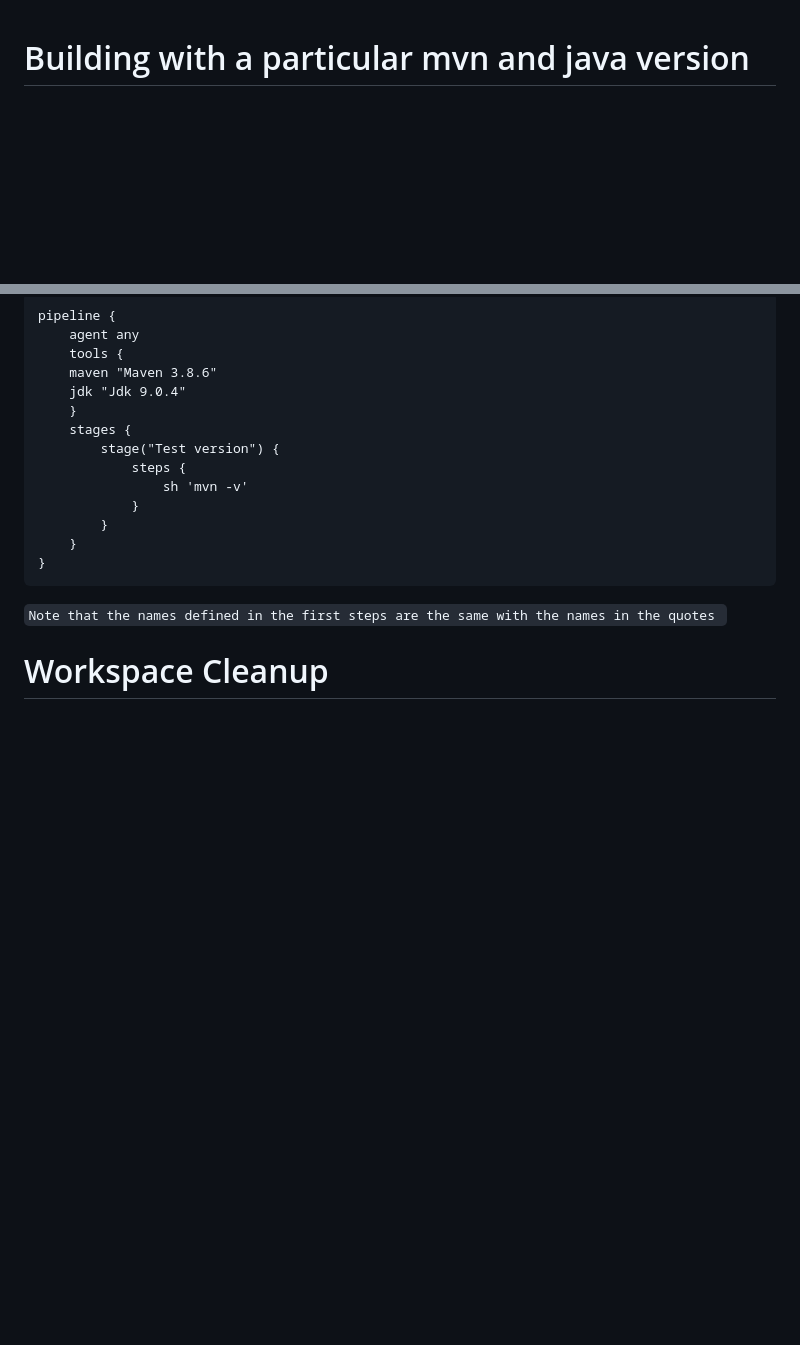
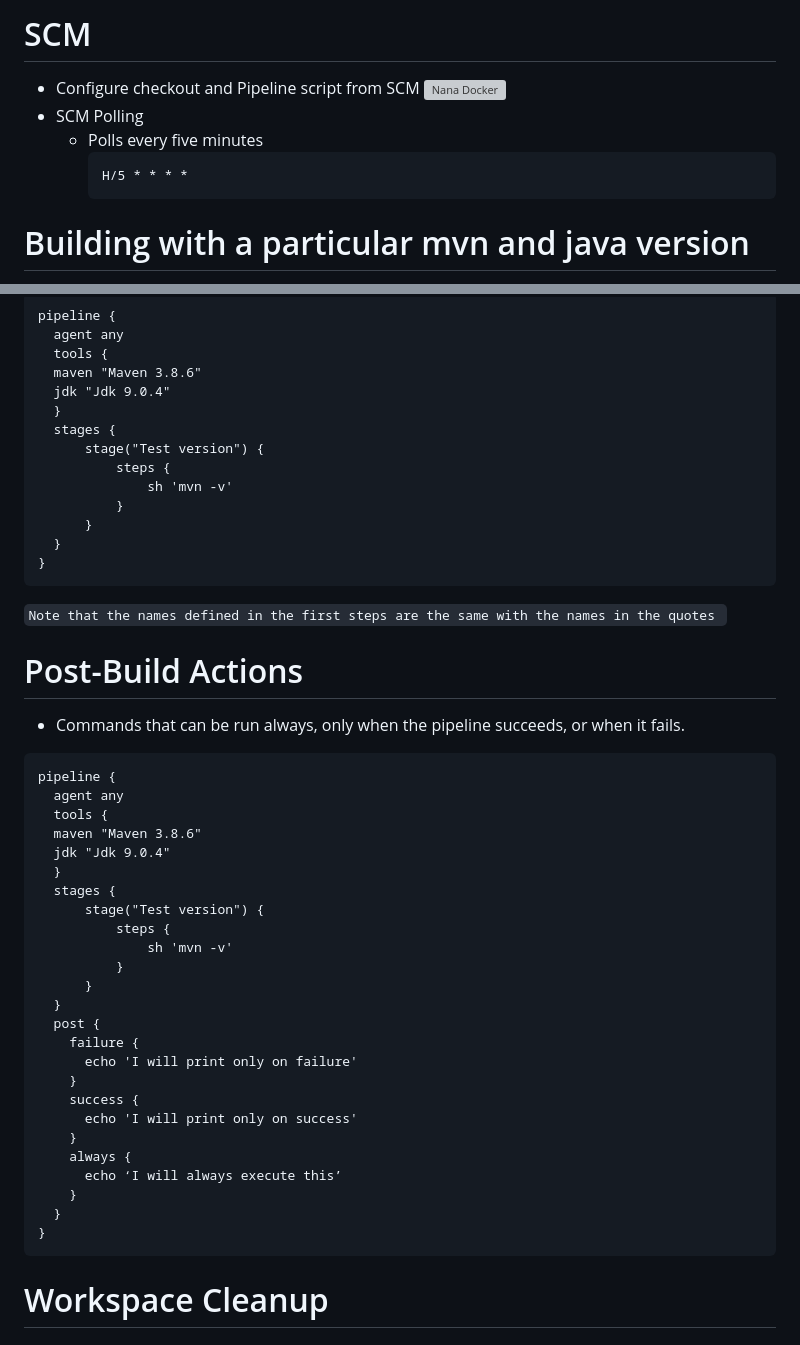
Before and after one commit to RosenNikolaev/Jenkins_CrashCourse, a Markdown page: feature05/README.md, 2 parts joined by grey strips. Drawn GitHub-style; blank space fills up the shorter version; grey boxes are pictures that could not be loaded.

````diff
--- a/feature05/README.md
+++ b/feature05/README.md
@@ -1,3 +1,11 @@
+#  SCM
+- Configure checkout and Pipeline script from SCM
+[![Nana Docker](https://img.youtube.com/vi/CmwTPxdx24Y/0.jpg)](https://www.youtube.com/watch?v=CmwTPxdx24Y&t=401s)
+- SCM Polling
+  -  Polls every five minutes
+      ```
+      H/5 * * * *
+      ```
 # Building with a particular mvn and java version
 - Go to http://jenkins_url/configureTools/ and search for JDK installation
   Select your jdk version to be automatically installed, or pick a custom installation method
@@ -14,22 +22,52 @@
 
 ```
 pipeline {
-    agent any
-    tools {
-    maven "Maven 3.8.6"
-    jdk "Jdk 9.0.4"
-    }
-    stages {
-        stage("Test version") {
-            steps {
-                sh 'mvn -v'
-            }
-        }
-    }
+  agent any
+  tools {
+  maven "Maven 3.8.6"
+  jdk "Jdk 9.0.4"
+  }
+  stages {
+      stage("Test version") {
+          steps {
+              sh 'mvn -v'
+          }
+      }
+  }
 }
 ```
+`Note that the names defined in the first steps are the same with the names in the quotes `
 
-`Note that the names defined in the first steps are the same with the names in the quotes `
+# Post-Build Actions
+- Commands that can be run always, only when the pipeline succeeds, or when it fails.
+
+```
+pipeline {
+  agent any
+  tools {
+  maven "Maven 3.8.6"
+  jdk "Jdk 9.0.4"
+  }
+  stages {
+      stage("Test version") {
+          steps {
+              sh 'mvn -v'
+          }
+      }
+  }
+  post {
+    failure {
+      echo 'I will print only on failure'
+    }
+    success {
+      echo 'I will print only on success'
+    }
+    always {
+      echo ‘I will always execute this’
+    }
+  }
+}
+```
 # Workspace Cleanup
 ## Containers
 - [ ] You can take a look at all running containers using ```docker ps```
````
Also changed, not shown: feature00/README.md (+20 -16 lines), feature06/README.md (added, +11 -0 lines), feature00/image3.png (added), 1 other file.
